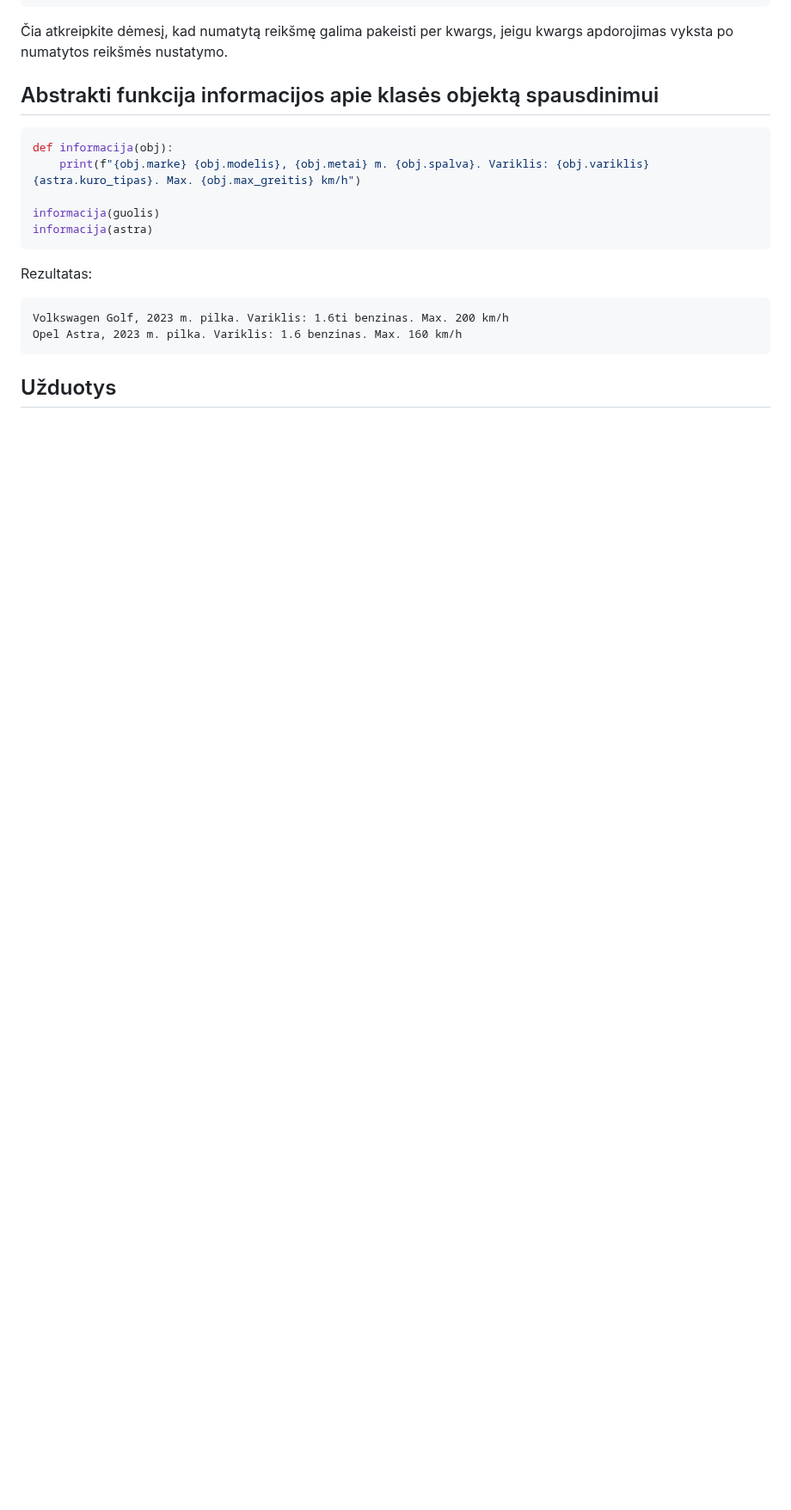
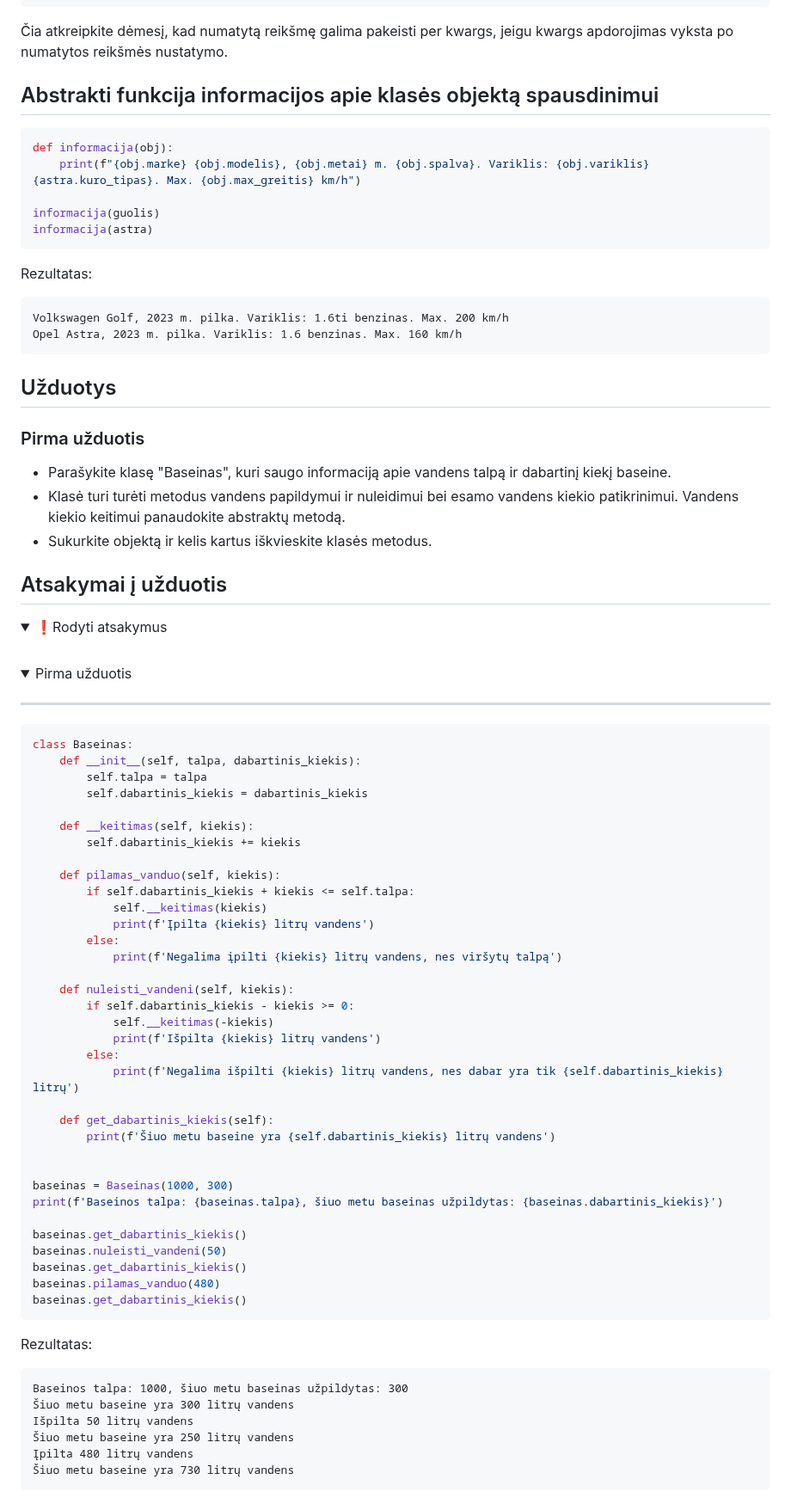
Before and after one commit to infohata/course-python-basic, a Markdown page: 05_objekinio_programavimo_principai/04_abstrakcija.md, the part around the change. Shown at 86% size. Rendered like a GitHub page; folded sections open; blank space fills up the shorter version.

Commit message:
abstrakcijų užduotis

````diff
--- a/05_objekinio_programavimo_principai/04_abstrakcija.md
+++ b/05_objekinio_programavimo_principai/04_abstrakcija.md
@@ -133,3 +133,66 @@ Opel Astra, 2023 m. pilka. Variklis: 1.6 benzinas. Max. 160 km/h
 ```
 
 ## Užduotys
+
+### Pirma užduotis
+
+- Parašykite klasę "Baseinas", kuri saugo informaciją apie vandens talpą ir dabartinį kiekį baseine.
+- Klasė turi turėti metodus vandens papildymui ir nuleidimui bei esamo vandens kiekio patikrinimui. Vandens kiekio keitimui panaudokite abstraktų metodą.
+- Sukurkite objektą ir kelis kartus iškvieskite klasės metodus.
+
+
+## Atsakymai į užduotis
+
+<details><summary>❗Rodyti atsakymus</summary>
+<br>
+<details>
+<summary>Pirma užduotis</summary>
+<hr>
+
+```Python
+class Baseinas:
+    def __init__(self, talpa, dabartinis_kiekis):
+        self.talpa = talpa
+        self.dabartinis_kiekis = dabartinis_kiekis
+
+    def __keitimas(self, kiekis):
+        self.dabartinis_kiekis += kiekis
+
+    def pilamas_vanduo(self, kiekis):
+        if self.dabartinis_kiekis + kiekis <= self.talpa:
+            self.__keitimas(kiekis)
+            print(f'Įpilta {kiekis} litrų vandens')
+        else:
+            print(f'Negalima įpilti {kiekis} litrų vandens, nes viršytų talpą')
+
+    def nuleisti_vandeni(self, kiekis):
+        if self.dabartinis_kiekis - kiekis >= 0:
+            self.__keitimas(-kiekis)
+            print(f'Išpilta {kiekis} litrų vandens')
+        else:
+            print(f'Negalima išpilti {kiekis} litrų vandens, nes dabar yra tik {self.dabartinis_kiekis} litrų')
+
+    def get_dabartinis_kiekis(self):
+        print(f'Šiuo metu baseine yra {self.dabartinis_kiekis} litrų vandens')
+
+
+baseinas = Baseinas(1000, 300)
+print(f'Baseinos talpa: {baseinas.talpa}, šiuo metu baseinas užpildytas: {baseinas.dabartinis_kiekis}')
+
+baseinas.get_dabartinis_kiekis()
+baseinas.nuleisti_vandeni(50)
+baseinas.get_dabartinis_kiekis()
+baseinas.pilamas_vanduo(480)
+baseinas.get_dabartinis_kiekis()
+```
+
+Rezultatas:
+
+```Text
+Baseinos talpa: 1000, šiuo metu baseinas užpildytas: 300
+Šiuo metu baseine yra 300 litrų vandens
+Išpilta 50 litrų vandens
+Šiuo metu baseine yra 250 litrų vandens
+Įpilta 480 litrų vandens
+Šiuo metu baseine yra 730 litrų vandens
+```
````
